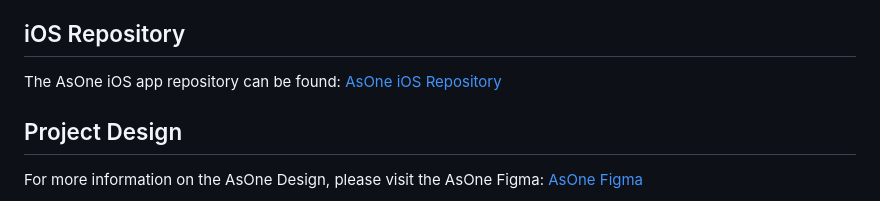
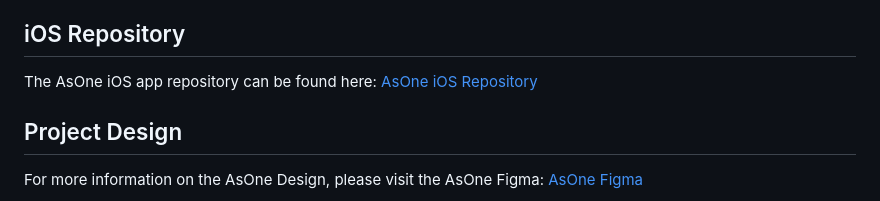
Before and after one commit to tgrowth/asone-backend, a Markdown page: README.md, the part around the change. Drawn GitHub-style.

```diff
--- a/README.md
+++ b/README.md
@@ -4,7 +4,7 @@ AsOne Backend is a Node.js server for the AsOne app, which supports tracking men
 
 ## iOS Repository
 
-The AsOne iOS app repository can be found: [AsOne iOS Repository](https://github.com/tgrowth/asone-ios)
+The AsOne iOS app repository can be found here: [AsOne iOS Repository](https://github.com/tgrowth/asone-ios)
 
 ## Project Design
 
```
